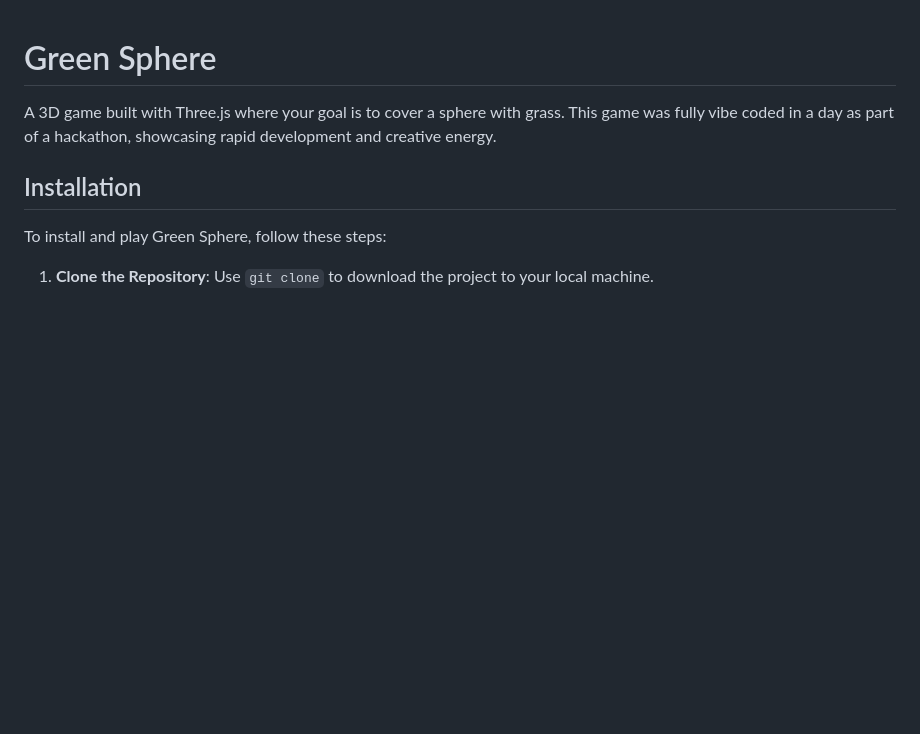
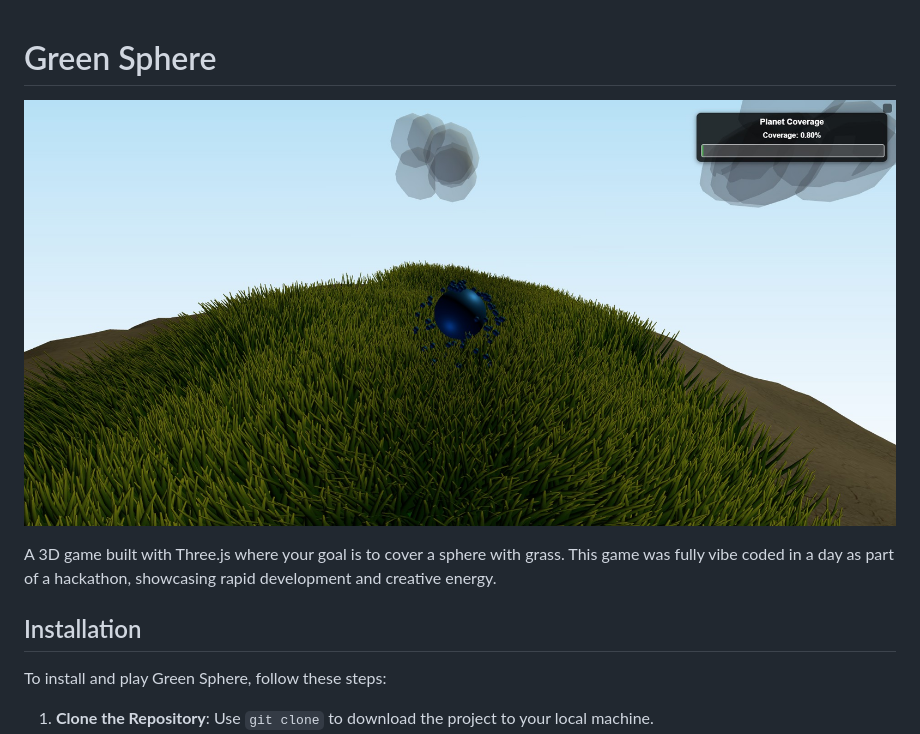
Before and after one commit to benjaminorthner/Green-Planet, a Markdown page: README.md, the part around the change printed below. GitHub-like rendering; pictures changed too: public/assets/screenshot.jpeg (added); blank space fills up the shorter version.

Commit message:
Add screenshot preview to README

```diff
--- a/README.md
+++ b/README.md
@@ -1,4 +1,6 @@
 # Green Sphere
+
+![Green Sphere Preview](./public/assets/screenshot.jpeg)
 
 A 3D game built with Three.js where your goal is to cover a sphere with grass. This game was fully vibe coded in a day as part of a hackathon, showcasing rapid development and creative energy.
 
```
Also changed, not shown: other parts of README.md (+1 -0 lines).
